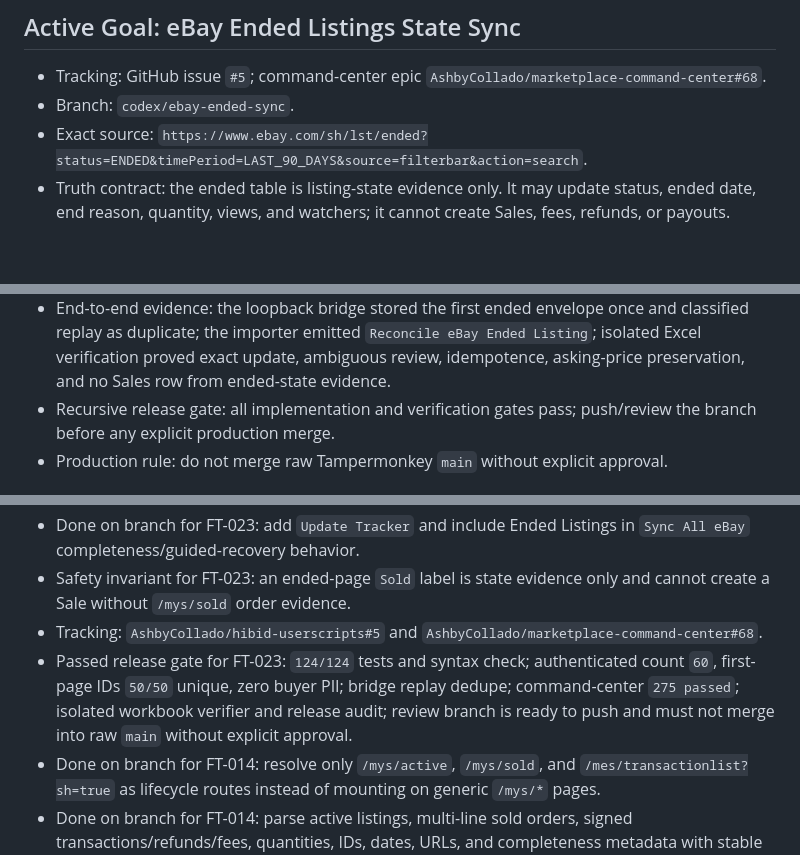
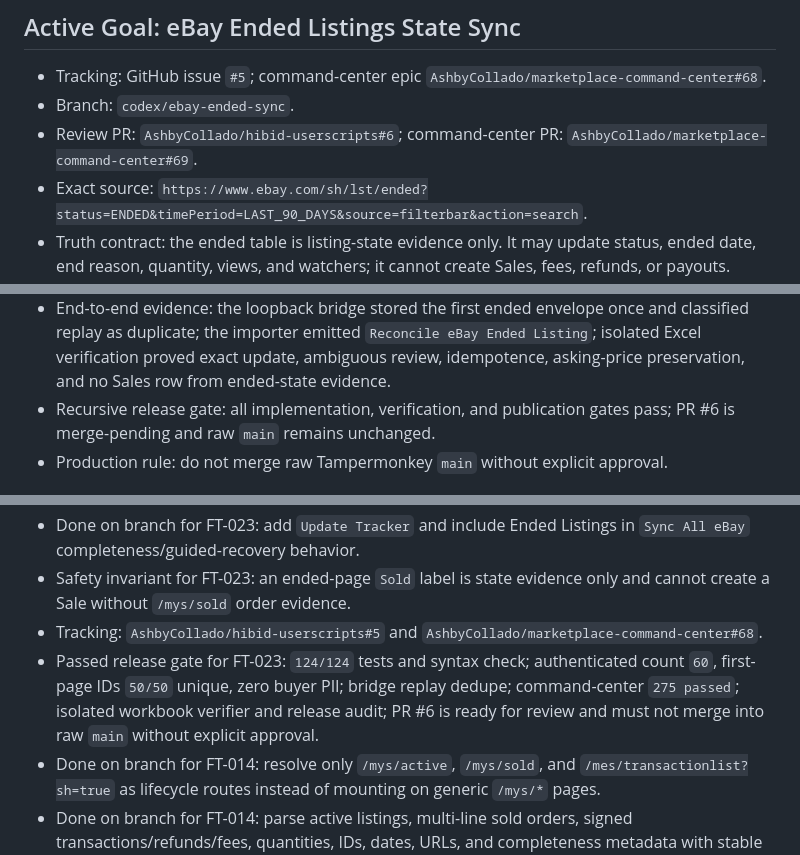
Before and after one commit to AshbyCollado/hibid-userscripts, a Markdown page: HIBID_ASSISTANT_BRAIN.md, 3 parts joined by grey strips. GitHub-like rendering; blank space fills up the shorter version.

Commit message:
docs: certify ended listing sync

```diff
--- a/HIBID_ASSISTANT_BRAIN.md
+++ b/HIBID_ASSISTANT_BRAIN.md
@@ -16,6 +16,7 @@ Living issue tracker and architecture notes for `hibid-bid-assistant.user.js`.
 
 - Tracking: GitHub issue `#5`; command-center epic `AshbyCollado/marketplace-command-center#68`.
 - Branch: `codex/ebay-ended-sync`.
+- Review PR: `AshbyCollado/hibid-userscripts#6`; command-center PR: `AshbyCollado/marketplace-command-center#69`.
 - Exact source: `https://www.ebay.com/sh/lst/ended?status=ENDED&timePeriod=LAST_90_DAYS&source=filterbar&action=search`.
 - Truth contract: the ended table is listing-state evidence only. It may update status, ended date, end reason, quantity, views, and watchers; it cannot create Sales, fees, refunds, or payouts.
 - Source ownership: `/mys/sold` owns sold order lines and quantities; `/mes/transactionlist?sh=true` owns fees, refunds, and payout facts.
@@ -26,7 +27,7 @@ Living issue tracker and architecture notes for `hibid-bid-assistant.user.js`.
 - Automated evidence: userscript suite `124/124`; syntax check passed; command-center suite `275 passed`.
 - Authenticated evidence: the exact Seller Hub ended URL rendered 60 results and the first page exposed 50 unique 12-digit item IDs in a stable 15-column grid. The table included state, price snapshot, quantity, traffic, bids, end time, format, duration, and custom label with zero buyer PII.
 - End-to-end evidence: the loopback bridge stored the first ended envelope once and classified replay as duplicate; the importer emitted `Reconcile eBay Ended Listing`; isolated Excel verification proved exact update, ambiguous review, idempotence, asking-price preservation, and no Sales row from ended-state evidence.
-- Recursive release gate: all implementation and verification gates pass; push/review the branch before any explicit production merge.
+- Recursive release gate: all implementation, verification, and publication gates pass; PR #6 is merge-pending and raw `main` remains unchanged.
 - Production rule: do not merge raw Tampermonkey `main` without explicit approval.
 
 ## Release-Pending Foundation: eBay-to-Facebook Marketplace Draft Assistant
@@ -268,7 +269,7 @@ Debug UI and console/log capture are off unless debug mode is enabled.
 - Done on branch for FT-023: add `Update Tracker` and include Ended Listings in `Sync All eBay` completeness/guided-recovery behavior.
 - Safety invariant for FT-023: an ended-page `Sold` label is state evidence only and cannot create a Sale without `/mys/sold` order evidence.
 - Tracking: `AshbyCollado/hibid-userscripts#5` and `AshbyCollado/marketplace-command-center#68`.
-- Passed release gate for FT-023: `124/124` tests and syntax check; authenticated count `60`, first-page IDs `50/50` unique, zero buyer PII; bridge replay dedupe; command-center `275 passed`; isolated workbook verifier and release audit; review branch is ready to push and must not merge into raw `main` without explicit approval.
+- Passed release gate for FT-023: `124/124` tests and syntax check; authenticated count `60`, first-page IDs `50/50` unique, zero buyer PII; bridge replay dedupe; command-center `275 passed`; isolated workbook verifier and release audit; PR #6 is ready for review and must not merge into raw `main` without explicit approval.
 - Done on branch for FT-014: resolve only `/mys/active`, `/mys/sold`, and `/mes/transactionlist?sh=true` as lifecycle routes instead of mounting on generic `/mys/*` pages.
 - Done on branch for FT-014: parse active listings, multi-line sold orders, signed transactions/refunds/fees, quantities, IDs, dates, URLs, and completeness metadata with stable replay identities.
 - Done on branch for FT-014: sanitize buyer names, usernames, email, phone, address, recipient, contact, and message fields recursively before export.
```
